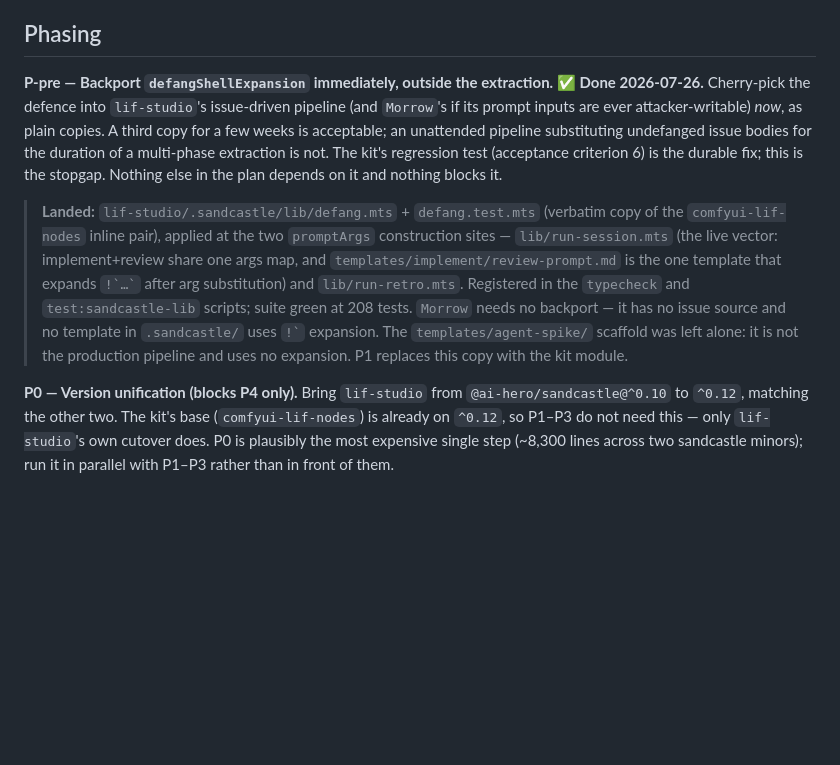
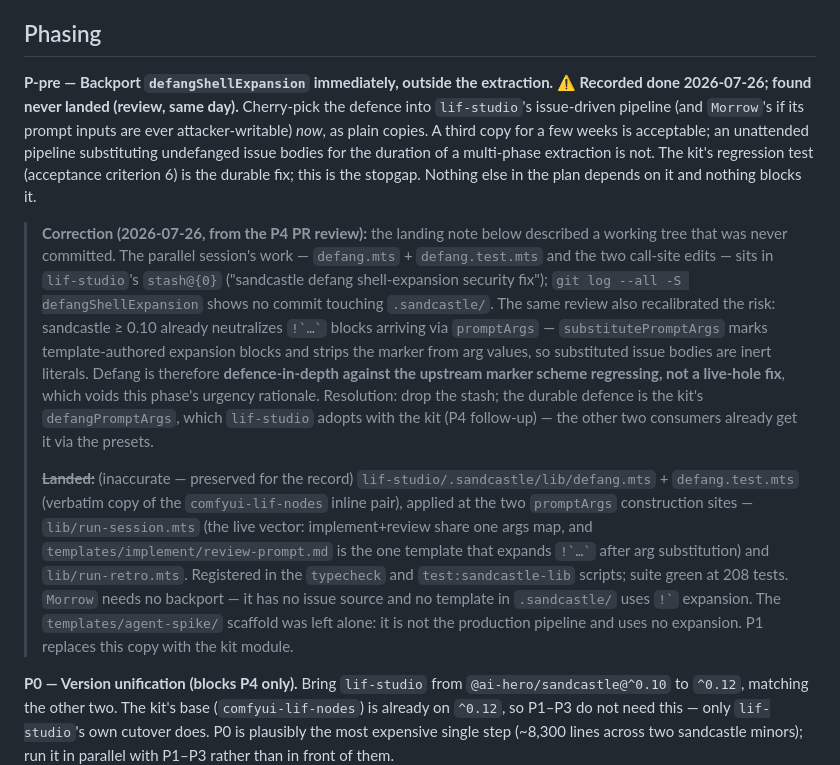
Before and after one commit to alandy88/lif-agents, a Markdown page: docs/2026-07-26-sandcastle-kit-shared-package-prd.md, the part around the change. GitHub-like rendering; blank space fills up the shorter version.

Commit message:
docs: correct the PRD's P-pre status — the backport was stashed, never landed
The P4 PR review found no defang commit in lif-studio; the work sits in
stash@{0} from the parallel session. It also traced sandcastle's marker
scheme (>=0.10), which already neutralizes expansion blocks arriving via
promptArgs — defang is defence-in-depth, not a live-hole fix, so the
phase's urgency rationale is voided. Resolution recorded: drop the stash,
adopt the kit's defangPromptArgs with P4.

Co-Authored-By: Claude Fable 5 <noreply@anthropic.com>

```diff
--- a/docs/2026-07-26-sandcastle-kit-shared-package-prd.md
+++ b/docs/2026-07-26-sandcastle-kit-shared-package-prd.md
@@ -200,9 +200,11 @@ Migration first, on current behaviour: the phase decomposition rides P2 (writing
 
 ## Phasing
 
-**P-pre — Backport `defangShellExpansion` immediately, outside the extraction. ✅ Done 2026-07-26.** Cherry-pick the defence into `lif-studio`'s issue-driven pipeline (and `Morrow`'s if its prompt inputs are ever attacker-writable) *now*, as plain copies. A third copy for a few weeks is acceptable; an unattended pipeline substituting undefanged issue bodies for the duration of a multi-phase extraction is not. The kit's regression test (acceptance criterion 6) is the durable fix; this is the stopgap. Nothing else in the plan depends on it and nothing blocks it.
+**P-pre — Backport `defangShellExpansion` immediately, outside the extraction. ⚠️ Recorded done 2026-07-26; found never landed (review, same day).** Cherry-pick the defence into `lif-studio`'s issue-driven pipeline (and `Morrow`'s if its prompt inputs are ever attacker-writable) *now*, as plain copies. A third copy for a few weeks is acceptable; an unattended pipeline substituting undefanged issue bodies for the duration of a multi-phase extraction is not. The kit's regression test (acceptance criterion 6) is the durable fix; this is the stopgap. Nothing else in the plan depends on it and nothing blocks it.
 
-> **Landed:** `lif-studio/.sandcastle/lib/defang.mts` + `defang.test.mts` (verbatim copy of the `comfyui-lif-nodes` inline pair), applied at the two `promptArgs` construction sites — `lib/run-session.mts` (the live vector: implement+review share one args map, and `templates/implement/review-prompt.md` is the one template that expands `` !`…` `` after arg substitution) and `lib/run-retro.mts`. Registered in the `typecheck` and `test:sandcastle-lib` scripts; suite green at 208 tests. `Morrow` needs no backport — it has no issue source and no template in `.sandcastle/` uses `` !` `` expansion. The `templates/agent-spike/` scaffold was left alone: it is not the production pipeline and uses no expansion. P1 replaces this copy with the kit module.
+> **Correction (2026-07-26, from the P4 PR review):** the landing note below described a working tree that was never committed. The parallel session's work — `defang.mts` + `defang.test.mts` and the two call-site edits — sits in `lif-studio`'s `stash@{0}` ("sandcastle defang shell-expansion security fix"); `git log --all -S defangShellExpansion` shows no commit touching `.sandcastle/`. The same review also recalibrated the risk: sandcastle ≥ 0.10 already neutralizes `` !`…` `` blocks arriving via `promptArgs` — `substitutePromptArgs` marks template-authored expansion blocks and strips the marker from arg values, so substituted issue bodies are inert literals. Defang is therefore **defence-in-depth against the upstream marker scheme regressing, not a live-hole fix**, which voids this phase's urgency rationale. Resolution: drop the stash; the durable defence is the kit's `defangPromptArgs`, which `lif-studio` adopts with the kit (P4 follow-up) — the other two consumers already get it via the presets.
+>
+> ~~**Landed:**~~ (inaccurate — preserved for the record) `lif-studio/.sandcastle/lib/defang.mts` + `defang.test.mts` (verbatim copy of the `comfyui-lif-nodes` inline pair), applied at the two `promptArgs` construction sites — `lib/run-session.mts` (the live vector: implement+review share one args map, and `templates/implement/review-prompt.md` is the one template that expands `` !`…` `` after arg substitution) and `lib/run-retro.mts`. Registered in the `typecheck` and `test:sandcastle-lib` scripts; suite green at 208 tests. `Morrow` needs no backport — it has no issue source and no template in `.sandcastle/` uses `` !` `` expansion. The `templates/agent-spike/` scaffold was left alone: it is not the production pipeline and uses no expansion. P1 replaces this copy with the kit module.
 
 **P0 — Version unification (blocks P4 only).** Bring `lif-studio` from `@ai-hero/sandcastle@^0.10` to `^0.12`, matching the other two. The kit's base (`comfyui-lif-nodes`) is already on `^0.12`, so P1–P3 do not need this — only `lif-studio`'s own cutover does. P0 is plausibly the most expensive single step (~8,300 lines across two sandcastle minors); run it in parallel with P1–P3 rather than in front of them.
 
```
